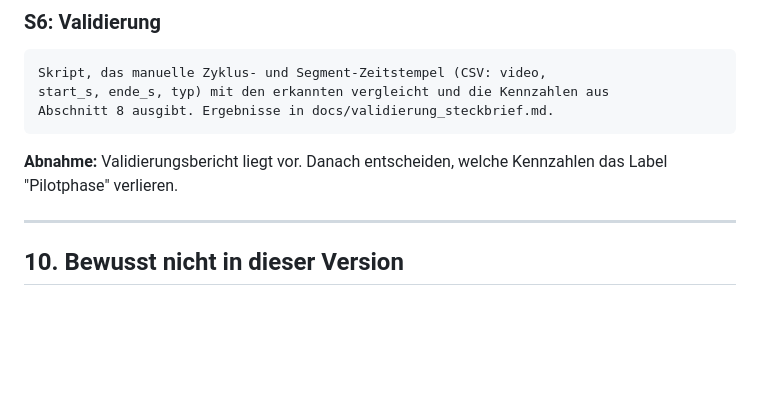
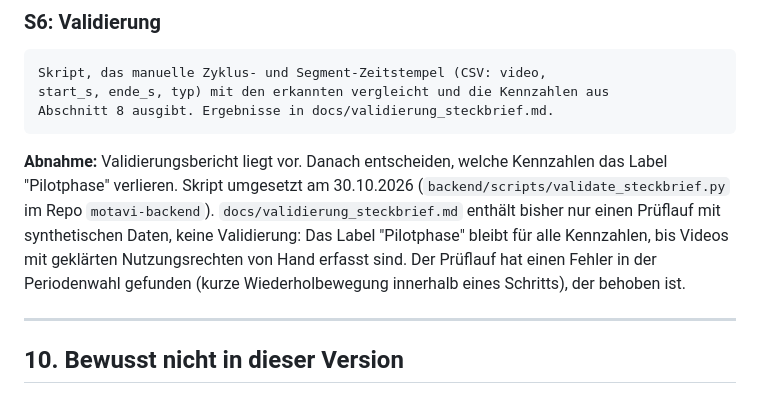
Before and after one commit to AlexanderHeinz01/motavi, a Markdown page: docs/STECKBRIEF_MODUL.md, the part around the change. GitHub-like rendering; blank space fills up the shorter version.

Commit message:
docs: S6 script done, validation with real videos pending
Co-Authored-By: Claude Opus 5.5 <noreply@anthropic.com>
Claude-Session: https://claude.ai/code/session_016RZssHhyYpHN64fd65J2vd

````diff
--- a/docs/STECKBRIEF_MODUL.md
+++ b/docs/STECKBRIEF_MODUL.md
@@ -350,7 +350,7 @@ start_s, ende_s, typ) mit den erkannten vergleicht und die Kennzahlen aus
 Abschnitt 8 ausgibt. Ergebnisse in docs/validierung_steckbrief.md.
 ```
 
-**Abnahme:** Validierungsbericht liegt vor. Danach entscheiden, welche Kennzahlen das Label "Pilotphase" verlieren.
+**Abnahme:** Validierungsbericht liegt vor. Danach entscheiden, welche Kennzahlen das Label "Pilotphase" verlieren. Skript umgesetzt am 30.10.2026 (`backend/scripts/validate_steckbrief.py` im Repo `motavi-backend`). `docs/validierung_steckbrief.md` enthält bisher nur einen Prüflauf mit synthetischen Daten, keine Validierung: Das Label "Pilotphase" bleibt für alle Kennzahlen, bis Videos mit geklärten Nutzungsrechten von Hand erfasst sind. Der Prüflauf hat einen Fehler in der Periodenwahl gefunden (kurze Wiederholbewegung innerhalb eines Schritts), der behoben ist.
 
 ---
 
````
